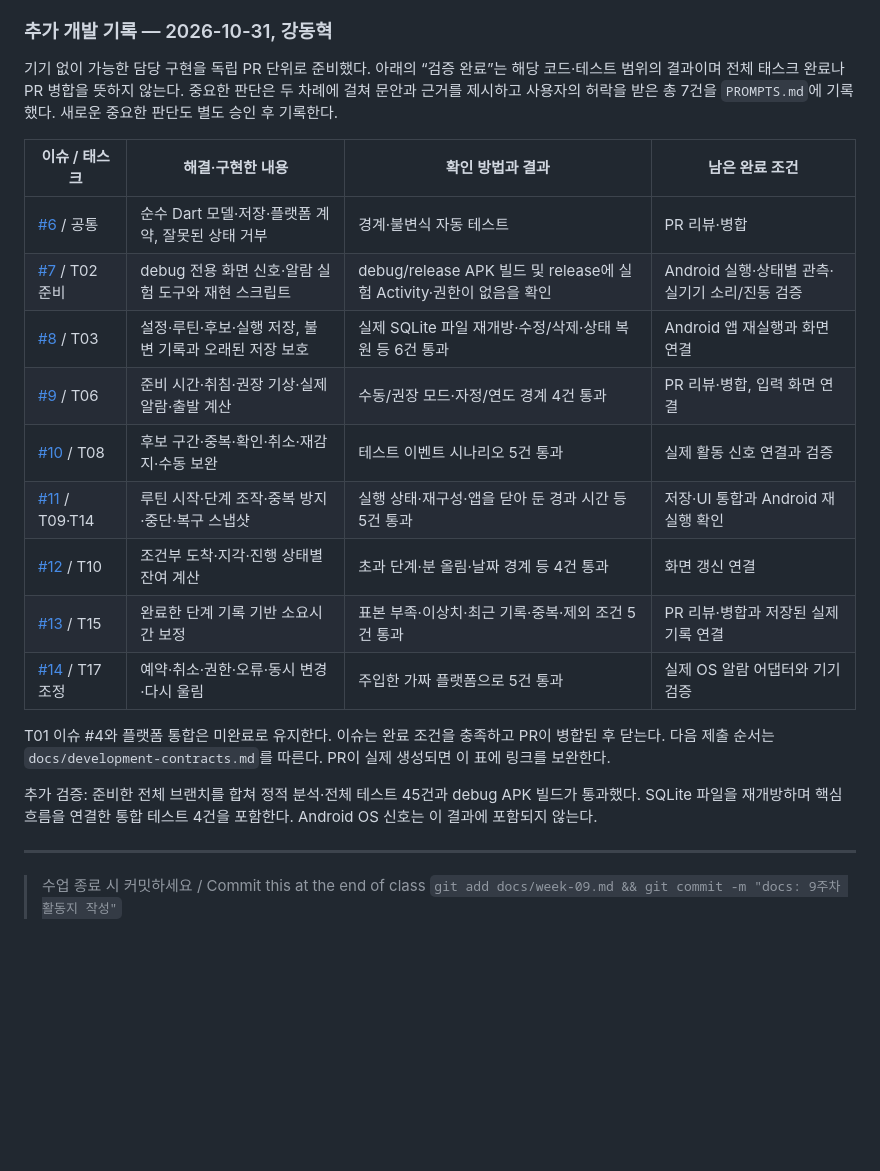
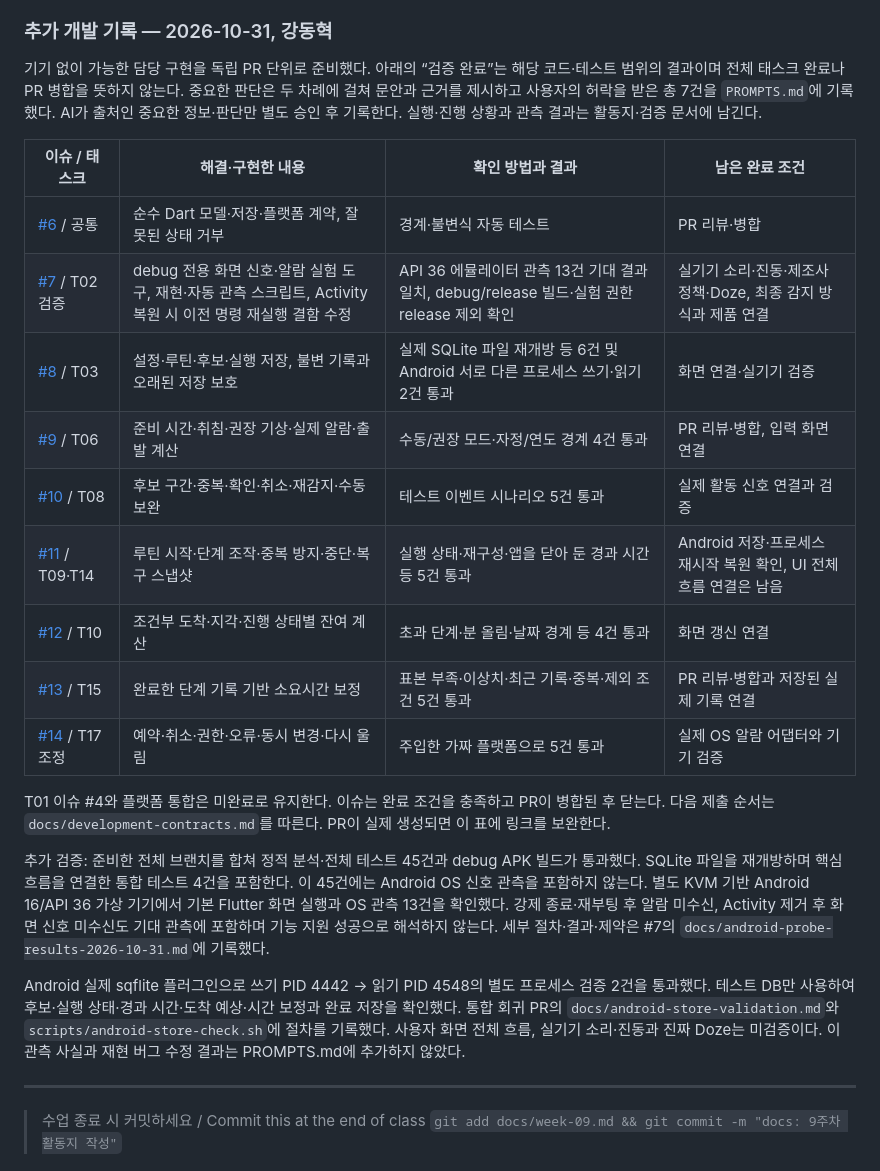
Before and after one commit to hye6k/aix-2026f-team08, a Markdown page: docs/week-09.md, the part around the change. GitHub-like rendering; blank space fills up the shorter version.

```diff
--- a/docs/week-09.md
+++ b/docs/week-09.md
@@ -58,16 +58,16 @@
 ### 추가 개발 기록 — 2026-10-31, 강동혁
 
 기기 없이 가능한 담당 구현을 독립 PR 단위로 준비했다. 아래의 “검증 완료”는 해당 코드·테스트 범위의 결과이며 전체 태스크 완료나 PR 병합을 뜻하지 않는다.
-중요한 판단은 두 차례에 걸쳐 문안과 근거를 제시하고 사용자의 허락을 받은 총 7건을 `PROMPTS.md`에 기록했다. 새로운 중요한 판단도 별도 승인 후 기록한다.
+중요한 판단은 두 차례에 걸쳐 문안과 근거를 제시하고 사용자의 허락을 받은 총 7건을 `PROMPTS.md`에 기록했다. AI가 출처인 중요한 정보·판단만 별도 승인 후 기록한다. 실행·진행 상황과 관측 결과는 활동지·검증 문서에 남긴다.
 
 | 이슈 / 태스크 | 해결·구현한 내용 | 확인 방법과 결과 | 남은 완료 조건 |
 |---|---|---|---|
 | [#6](https://github.com/hye6k/aix-2026f-team08/issues/6) / 공통 | 순수 Dart 모델·저장·플랫폼 계약, 잘못된 상태 거부 | 경계·불변식 자동 테스트 | PR 리뷰·병합 |
-| [#7](https://github.com/hye6k/aix-2026f-team08/issues/7) / T02 준비 | debug 전용 화면 신호·알람 실험 도구와 재현 스크립트 | debug/release APK 빌드 및 release에 실험 Activity·권한이 없음을 확인 | Android 실행·상태별 관측·실기기 소리/진동 검증 |
-| [#8](https://github.com/hye6k/aix-2026f-team08/issues/8) / T03 | 설정·루틴·후보·실행 저장, 불변 기록과 오래된 저장 보호 | 실제 SQLite 파일 재개방·수정/삭제·상태 복원 등 6건 통과 | Android 앱 재실행과 화면 연결 |
+| [#7](https://github.com/hye6k/aix-2026f-team08/issues/7) / T02 검증 | debug 전용 화면 신호·알람 실험 도구, 재현·자동 관측 스크립트, Activity 복원 시 이전 명령 재실행 결함 수정 | API 36 에뮬레이터 관측 13건 기대 결과 일치, debug/release 빌드·실험 권한 release 제외 확인 | 실기기 소리·진동·제조사 정책·Doze, 최종 감지 방식과 제품 연결 |
+| [#8](https://github.com/hye6k/aix-2026f-team08/issues/8) / T03 | 설정·루틴·후보·실행 저장, 불변 기록과 오래된 저장 보호 | 실제 SQLite 파일 재개방 등 6건 및 Android 서로 다른 프로세스 쓰기·읽기 2건 통과 | 화면 연결·실기기 검증 |
 | [#9](https://github.com/hye6k/aix-2026f-team08/issues/9) / T06 | 준비 시간·취침·권장 기상·실제 알람·출발 계산 | 수동/권장 모드·자정/연도 경계 4건 통과 | PR 리뷰·병합, 입력 화면 연결 |
 | [#10](https://github.com/hye6k/aix-2026f-team08/issues/10) / T08 | 후보 구간·중복·확인·취소·재감지·수동 보완 | 테스트 이벤트 시나리오 5건 통과 | 실제 활동 신호 연결과 검증 |
-| [#11](https://github.com/hye6k/aix-2026f-team08/issues/11) / T09·T14 | 루틴 시작·단계 조작·중복 방지·중단·복구 스냅샷 | 실행 상태·재구성·앱을 닫아 둔 경과 시간 등 5건 통과 | 저장·UI 통합과 Android 재실행 확인 |
+| [#11](https://github.com/hye6k/aix-2026f-team08/issues/11) / T09·T14 | 루틴 시작·단계 조작·중복 방지·중단·복구 스냅샷 | 실행 상태·재구성·앱을 닫아 둔 경과 시간 등 5건 통과 | Android 저장·프로세스 재시작 복원 확인, UI 전체 흐름 연결은 남음 |
 | [#12](https://github.com/hye6k/aix-2026f-team08/issues/12) / T10 | 조건부 도착·지각·진행 상태별 잔여 계산 | 초과 단계·분 올림·날짜 경계 등 4건 통과 | 화면 갱신 연결 |
 | [#13](https://github.com/hye6k/aix-2026f-team08/issues/13) / T15 | 완료한 단계 기록 기반 소요시간 보정 | 표본 부족·이상치·최근 기록·중복·제외 조건 5건 통과 | PR 리뷰·병합과 저장된 실제 기록 연결 |
 | [#14](https://github.com/hye6k/aix-2026f-team08/issues/14) / T17 조정 | 예약·취소·권한·오류·동시 변경·다시 울림 | 주입한 가짜 플랫폼으로 5건 통과 | 실제 OS 알람 어댑터와 기기 검증 |
@@ -75,7 +75,9 @@
 T01 이슈 #4와 플랫폼 통합은 미완료로 유지한다. 이슈는 완료 조건을 충족하고 PR이 병합된 후 닫는다.
 다음 제출 순서는 `docs/development-contracts.md`를 따른다. PR이 실제 생성되면 이 표에 링크를 보완한다.
 
-추가 검증: 준비한 전체 브랜치를 합쳐 정적 분석·전체 테스트 45건과 debug APK 빌드가 통과했다. SQLite 파일을 재개방하며 핵심 흐름을 연결한 통합 테스트 4건을 포함한다. Android OS 신호는 이 결과에 포함되지 않는다.
+추가 검증: 준비한 전체 브랜치를 합쳐 정적 분석·전체 테스트 45건과 debug APK 빌드가 통과했다. SQLite 파일을 재개방하며 핵심 흐름을 연결한 통합 테스트 4건을 포함한다. 이 45건에는 Android OS 신호 관측을 포함하지 않는다. 별도 KVM 기반 Android 16/API 36 가상 기기에서 기본 Flutter 화면 실행과 OS 관측 13건을 확인했다. 강제 종료·재부팅 후 알람 미수신, Activity 제거 후 화면 신호 미수신도 기대 관측에 포함하며 기능 지원 성공으로 해석하지 않는다. 세부 절차·결과·제약은 #7의 `docs/android-probe-results-2026-10-31.md`에 기록했다.
+
+Android 실제 sqflite 플러그인으로 쓰기 PID 4442 → 읽기 PID 4548의 별도 프로세스 검증 2건을 통과했다. 테스트 DB만 사용하여 후보·실행 상태·경과 시간·도착 예상·시간 보정과 완료 저장을 확인했다. 통합 회귀 PR의 `docs/android-store-validation.md`와 `scripts/android-store-check.sh`에 절차를 기록했다. 사용자 화면 전체 흐름, 실기기 소리·진동과 진짜 Doze는 미검증이다. 이 관측 사실과 재현 버그 수정 결과는 PROMPTS.md에 추가하지 않았다.
 
 ---
 
```
Also changed, not shown: docs/android-validation.md (+15 -5 lines), docs/development.md (+1 -1 lines).
